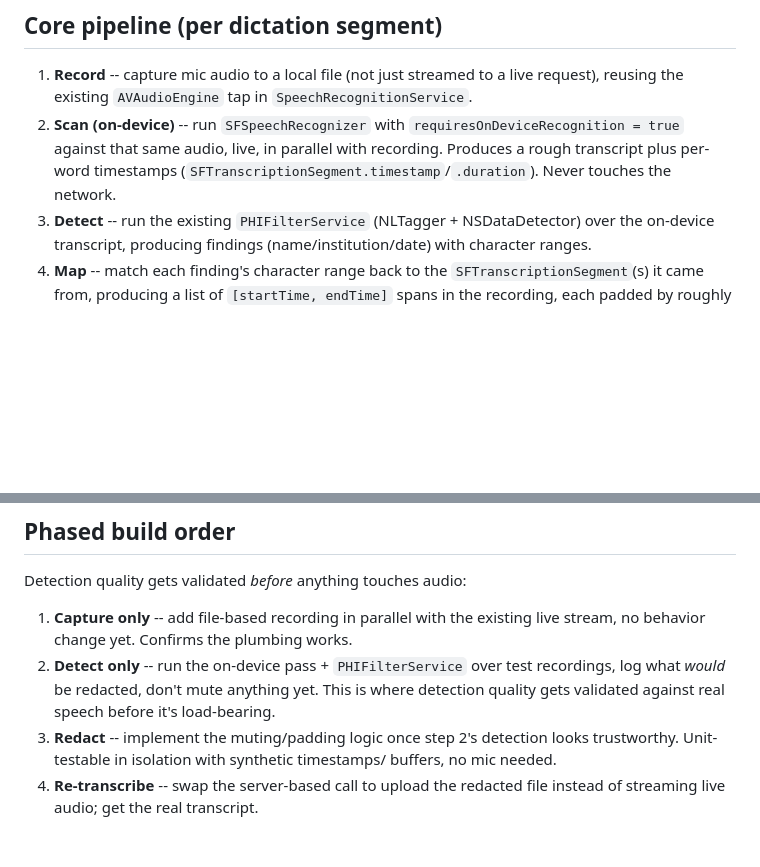
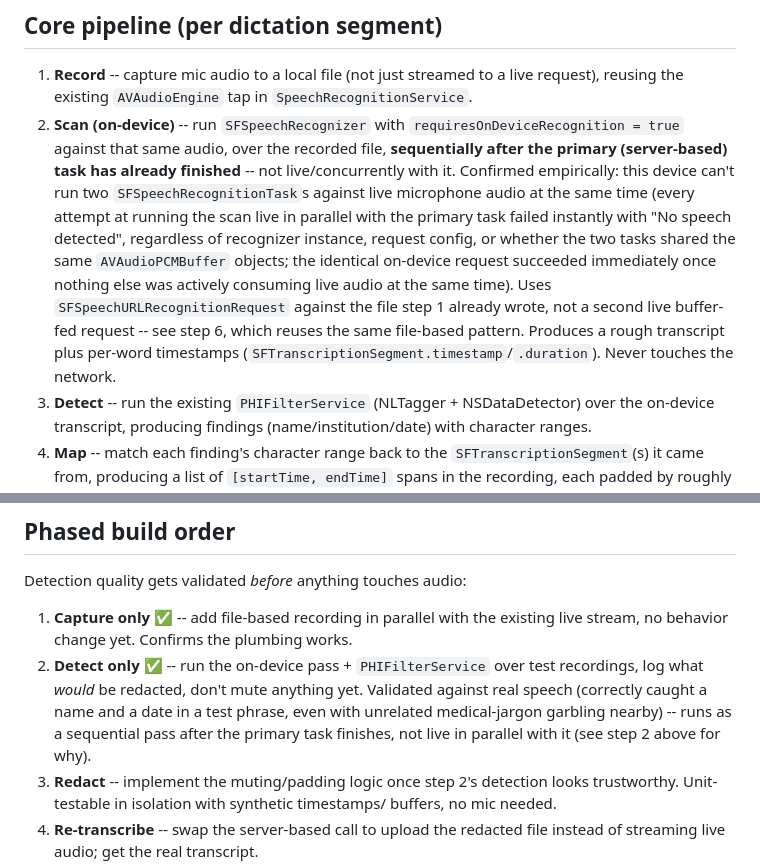
Before and after one commit to ebender001/mmcoach, a Markdown page: docs/phi-hardening-plan.md, 2 parts joined by grey strips. Drawn GitHub-style; blank space fills up the shorter version.

Commit message:
Correct PHI hardening plan: on-device scan is sequential, not live-parallel
Step 1 and step 2 of the phased build order are done and validated
against real hardware. Updates the core pipeline's step 2 description,
which originally assumed the on-device scan could run live in parallel
with the primary recording -- proven wrong empirically (see
SpeechRecognitionService.swift's type header and recent commits on
this branch for the debugging trail).

Co-Authored-By: Claude Sonnet 5 <noreply@anthropic.com>

```diff
--- a/docs/phi-hardening-plan.md
+++ b/docs/phi-hardening-plan.md
@@ -19,10 +19,21 @@ confirmed not to contain a flagged name/date ever leaves the device.
    live request), reusing the existing `AVAudioEngine` tap in
    `SpeechRecognitionService`.
 2. **Scan (on-device)** -- run `SFSpeechRecognizer` with
-   `requiresOnDeviceRecognition = true` against that same audio, live, in
-   parallel with recording. Produces a rough transcript plus per-word
-   timestamps (`SFTranscriptionSegment.timestamp`/`.duration`). Never touches
-   the network.
+   `requiresOnDeviceRecognition = true` against that same audio, over the
+   recorded file, **sequentially after the primary (server-based) task has
+   already finished** -- not live/concurrently with it. Confirmed
+   empirically: this device can't run two `SFSpeechRecognitionTask`s
+   against live microphone audio at the same time (every attempt at
+   running the scan live in parallel with the primary task failed
+   instantly with "No speech detected", regardless of recognizer instance,
+   request config, or whether the two tasks shared the same
+   `AVAudioPCMBuffer` objects; the identical on-device request succeeded
+   immediately once nothing else was actively consuming live audio at the
+   same time). Uses `SFSpeechURLRecognitionRequest` against the file step 1
+   already wrote, not a second live buffer-fed request -- see step 6, which
+   reuses the same file-based pattern. Produces a rough transcript plus
+   per-word timestamps (`SFTranscriptionSegment.timestamp`/`.duration`).
+   Never touches the network.
 3. **Detect** -- run the existing `PHIFilterService` (NLTagger +
    NSDataDetector) over the on-device transcript, producing findings
    (name/institution/date) with character ranges.
@@ -62,12 +73,15 @@ confirmed not to contain a flagged name/date ever leaves the device.
 
 Detection quality gets validated *before* anything touches audio:
 
-1. **Capture only** -- add file-based recording in parallel with the existing
-   live stream, no behavior change yet. Confirms the plumbing works.
-2. **Detect only** -- run the on-device pass + `PHIFilterService` over test
-   recordings, log what *would* be redacted, don't mute anything yet. This is
-   where detection quality gets validated against real speech before it's
-   load-bearing.
+1. **Capture only** ✅ -- add file-based recording in parallel with the
+   existing live stream, no behavior change yet. Confirms the plumbing
+   works.
+2. **Detect only** ✅ -- run the on-device pass + `PHIFilterService` over
+   test recordings, log what *would* be redacted, don't mute anything yet.
+   Validated against real speech (correctly caught a name and a date in a
+   test phrase, even with unrelated medical-jargon garbling nearby) --
+   runs as a sequential pass after the primary task finishes, not live in
+   parallel with it (see step 2 above for why).
 3. **Redact** -- implement the muting/padding logic once step 2's detection
    looks trustworthy. Unit-testable in isolation with synthetic timestamps/
    buffers, no mic needed.
```
